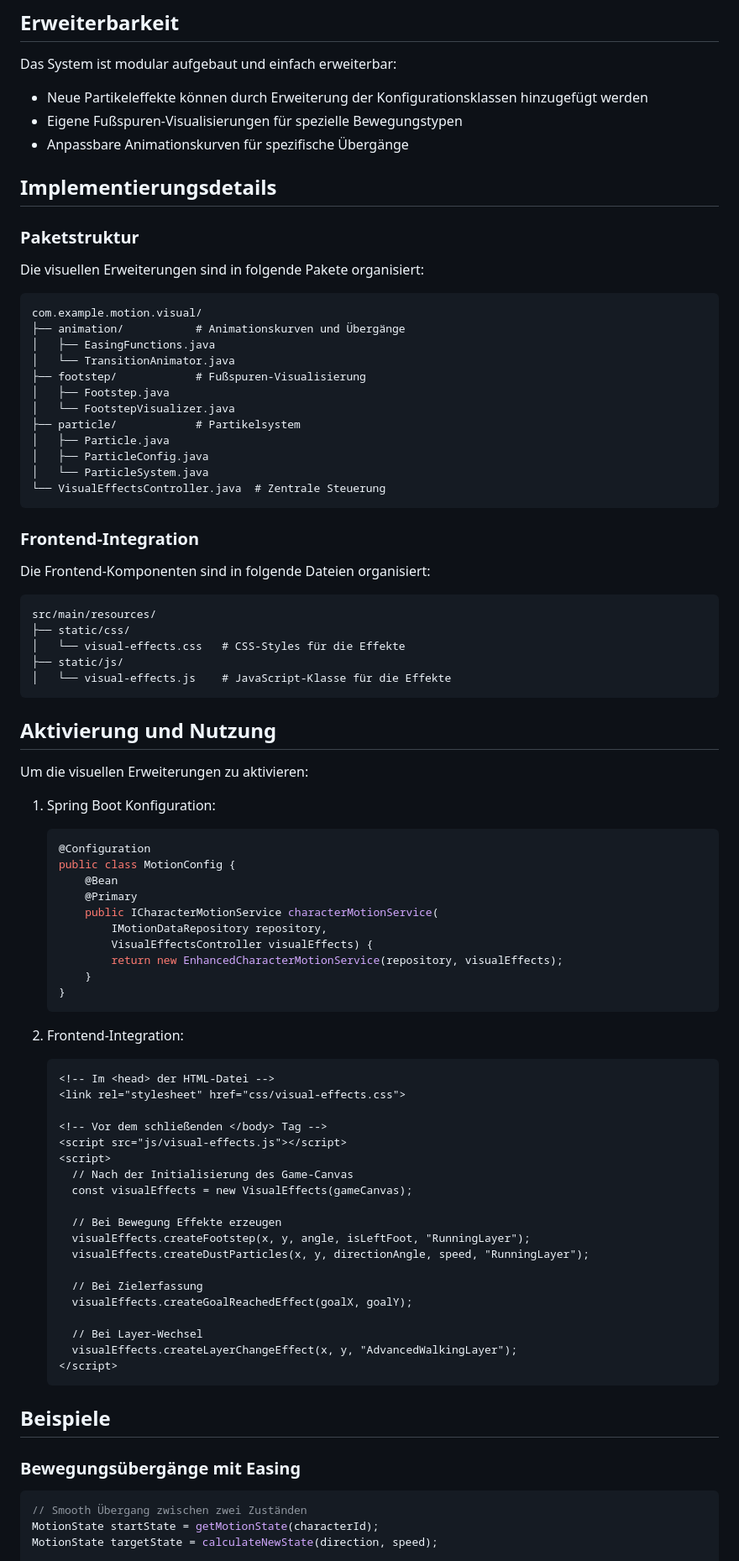
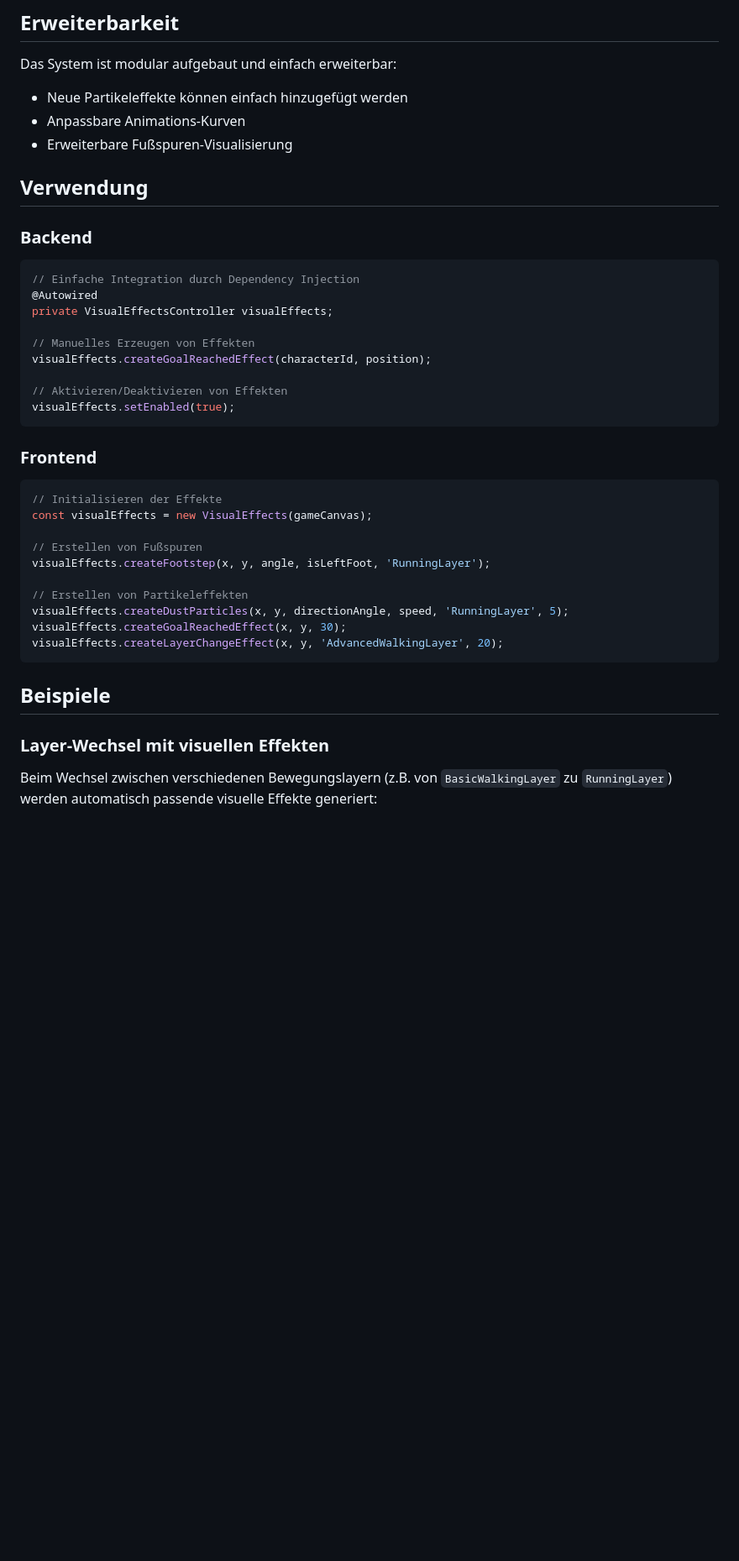
Before and after one commit to scimbe/ExampleLayerInMotion, a Markdown page: README-VISUAL-ENHANCEMENTS.md, the part around one of its changes. Shown at 84% size. Drawn GitHub-style; blank space fills up the shorter version.

Commit message:
Vollständige README für visuelle Erweiterungen

````diff
--- a/README-VISUAL-ENHANCEMENTS.md
+++ b/README-VISUAL-ENHANCEMENTS.md
@@ -64,90 +64,44 @@ Alle visuellen Effekte sind leistungsoptimiert:
 
 Das System ist modular aufgebaut und einfach erweiterbar:
 
-- Neue Partikeleffekte können durch Erweiterung der Konfigurationsklassen hinzugefügt werden
-- Eigene Fußspuren-Visualisierungen für spezielle Bewegungstypen
-- Anpassbare Animationskurven für spezifische Übergänge
+- Neue Partikeleffekte können einfach hinzugefügt werden
+- Anpassbare Animations-Kurven
+- Erweiterbare Fußspuren-Visualisierung
 
-## Implementierungsdetails
+## Verwendung
 
-### Paketstruktur
+### Backend
 
-Die visuellen Erweiterungen sind in folgende Pakete organisiert:
+```java
+// Einfache Integration durch Dependency Injection
+@Autowired
+private VisualEffectsController visualEffects;
 
-```
-com.example.motion.visual/
-├── animation/           # Animationskurven und Übergänge
-│   ├── EasingFunctions.java
-│   └── TransitionAnimator.java
-├── footstep/            # Fußspuren-Visualisierung
-│   ├── Footstep.java
-│   └── FootstepVisualizer.java
-├── particle/            # Partikelsystem
-│   ├── Particle.java
-│   ├── ParticleConfig.java
-│   └── ParticleSystem.java
-└── VisualEffectsController.java  # Zentrale Steuerung
+// Manuelles Erzeugen von Effekten
+visualEffects.createGoalReachedEffect(characterId, position);
+
+// Aktivieren/Deaktivieren von Effekten
+visualEffects.setEnabled(true);
 ```
 
-### Frontend-Integration
+### Frontend
 
-Die Frontend-Komponenten sind in folgende Dateien organisiert:
+```javascript
+// Initialisieren der Effekte
+const visualEffects = new VisualEffects(gameCanvas);
 
+// Erstellen von Fußspuren
+visualEffects.createFootstep(x, y, angle, isLeftFoot, 'RunningLayer');
+
+// Erstellen von Partikeleffekten
+visualEffects.createDustParticles(x, y, directionAngle, speed, 'RunningLayer', 5);
+visualEffects.createGoalReachedEffect(x, y, 30);
+visualEffects.createLayerChangeEffect(x, y, 'AdvancedWalkingLayer', 20);
 ```
-src/main/resources/
-├── static/css/
-│   └── visual-effects.css   # CSS-Styles für die Effekte
-├── static/js/
-│   └── visual-effects.js    # JavaScript-Klasse für die Effekte
-```
-
-## Aktivierung und Nutzung
-
-Um die visuellen Erweiterungen zu aktivieren:
-
-1. Spring Boot Konfiguration:
-   ```java
-   @Configuration
-   public class MotionConfig {
-       @Bean
-       @Primary
-       public ICharacterMotionService characterMotionService(
-           IMotionDataRepository repository,
-           VisualEffectsController visualEffects) {
-           return new EnhancedCharacterMotionService(repository, visualEffects);
-       }
-   }
-   ```
-
-2. Frontend-Integration:
-   ```html
-   <!-- Im <head> der HTML-Datei -->
-   <link rel="stylesheet" href="css/visual-effects.css">
-
-   <!-- Vor dem schließenden </body> Tag -->
-   <script src="js/visual-effects.js"></script>
-   <script>
-     // Nach der Initialisierung des Game-Canvas
-     const visualEffects = new VisualEffects(gameCanvas);
-
-     // Bei Bewegung Effekte erzeugen
-     visualEffects.createFootstep(x, y, angle, isLeftFoot, "RunningLayer");
-     visualEffects.createDustParticles(x, y, directionAngle, speed, "RunningLayer");
-
-     // Bei Zielerfassung
-     visualEffects.createGoalReachedEffect(goalX, goalY);
-
-     // Bei Layer-Wechsel
-     visualEffects.createLayerChangeEffect(x, y, "AdvancedWalkingLayer");
-   </script>
-   ```
 
 ## Beispiele
 
-### Bewegungsübergänge mit Easing
+### Layer-Wechsel mit visuellen Effekten
 
-```java
-// Smooth Übergang zwischen zwei Zuständen
-MotionState startState = getMotionState(characterId);
-MotionState targetState = calculateNewState(direction, speed);
+Beim Wechsel zwischen verschiedenen Bewegungslayern (z.B. von `BasicWalkingLayer` zu `RunningLayer`) werden automatisch passende visuelle Effekte generiert:
 
````
Also changed, not shown: other parts of README-VISUAL-ENHANCEMENTS.md (+24 -27 lines).
